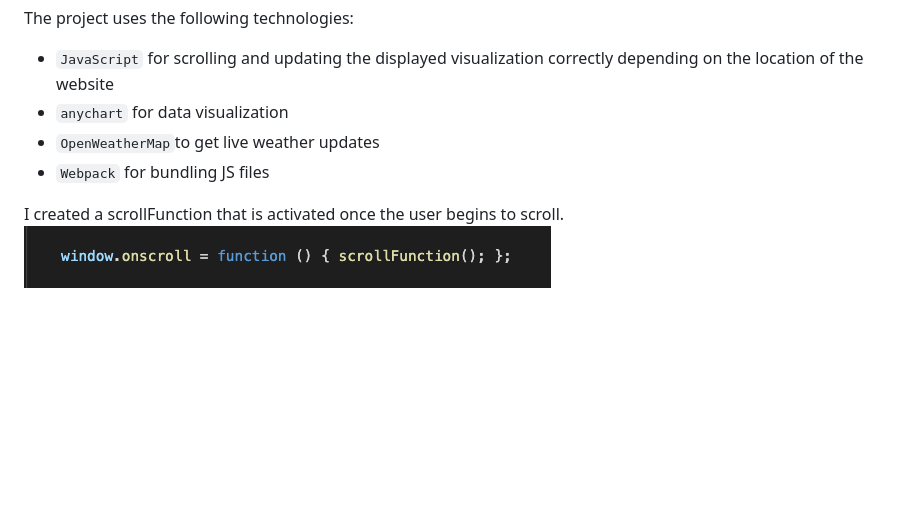
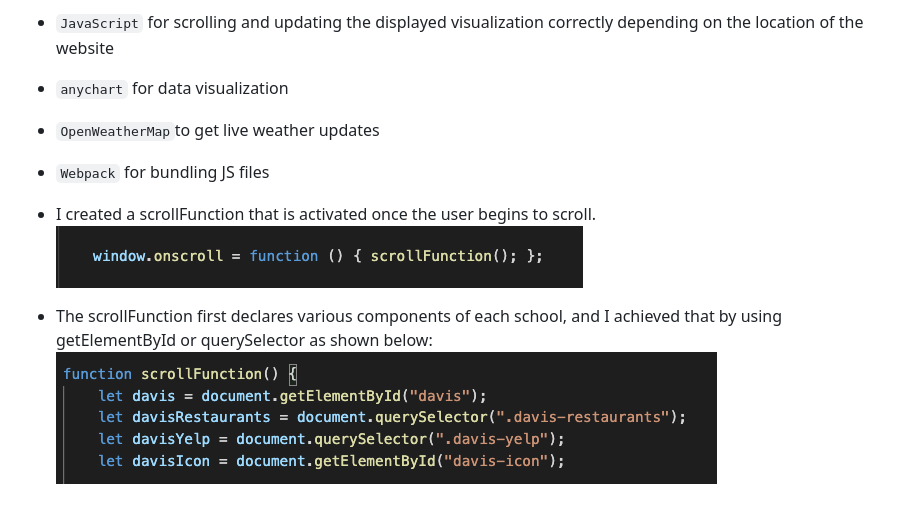
Before and after one commit to kevinpark02/college_town_facts, a Markdown page: README.md, the part around the change. Rendered like a GitHub page; pictures changed too: src/image/readme_declare.png (added); blank space fills up the shorter version.

```diff
--- a/README.md
+++ b/README.md
@@ -27,5 +27,7 @@ The project uses the following technologies:
 * `OpenWeatherMap`to get live weather updates
 * `Webpack` for bundling JS files
 
-I created a scrollFunction that is activated once the user begins to scroll.
-<img src="./src/image/readme_onscroll_snippet.png">
+* I created a scrollFunction that is activated once the user begins to scroll.
+    <img src="./src/image/readme_onscroll_snippet.png">
+* The scrollFunction first declares various components of each school, and I achieved that by using getElementById or querySelector as shown below:
+    <img src="./src/image/readme_declare.png">
```
